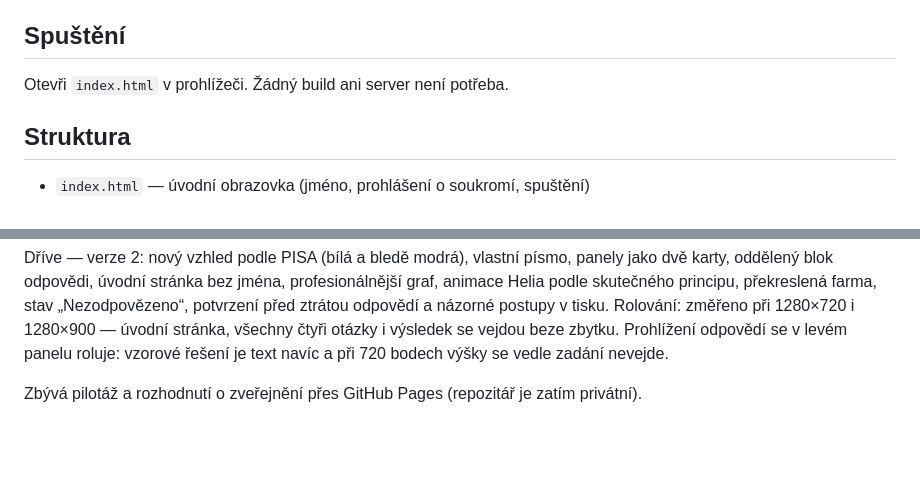
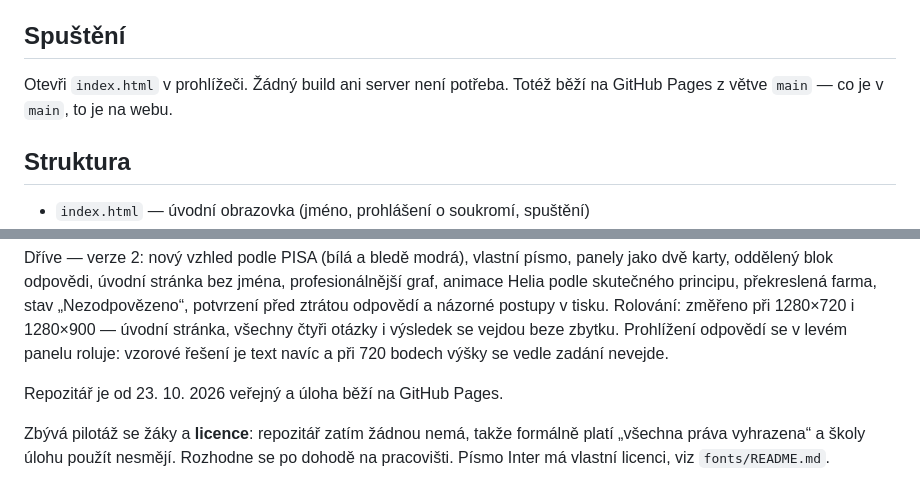
Before and after one commit to klementlibor-uhk/Helio, a Markdown page: README.md, 2 parts joined by grey strips. GitHub-like rendering; blank space fills up the shorter version.

Commit message:
README: repozitar je verejny, adresa na Pages, licence zatim otevrena
Co-Authored-By: Claude Opus 5 <noreply@anthropic.com>

```diff
--- a/README.md
+++ b/README.md
@@ -7,6 +9,7 @@ Helio, který ze slunce a mořské vody vyrábí pitnou vodu. Úloha je původn
 ## Spuštění
 
-Otevři `index.html` v prohlížeči. Žádný build ani server není potřeba.
+Otevři `index.html` v prohlížeči. Žádný build ani server není potřeba. Totéž
+běží na GitHub Pages z větve `main` — co je v `main`, to je na webu.
 
 ## Struktura
 
@@ -68,4 +71,8 @@ Rolování: změřeno při 1280×720 i 1280×900 — úvodní stránka, všechny
 i výsledek se vejdou beze zbytku. Prohlížení odpovědí se v levém panelu roluje:
 vzorové řešení je text navíc a při 720 bodech výšky se vedle zadání nevejde.
 
-Zbývá pilotáž a rozhodnutí o zveřejnění přes GitHub Pages (repozitář je zatím privátní).
+Repozitář je od 23. 10. 2026 veřejný a úloha běží na GitHub Pages.
+
+Zbývá pilotáž se žáky a **licence**: repozitář zatím žádnou nemá, takže formálně
+platí „všechna práva vyhrazena“ a školy úlohu použít nesmějí. Rozhodne se po
+dohodě na pracovišti. Písmo Inter má vlastní licenci, viz `fonts/README.md`.
```
Also changed, not shown: other parts of README.md (+2 -0 lines).
